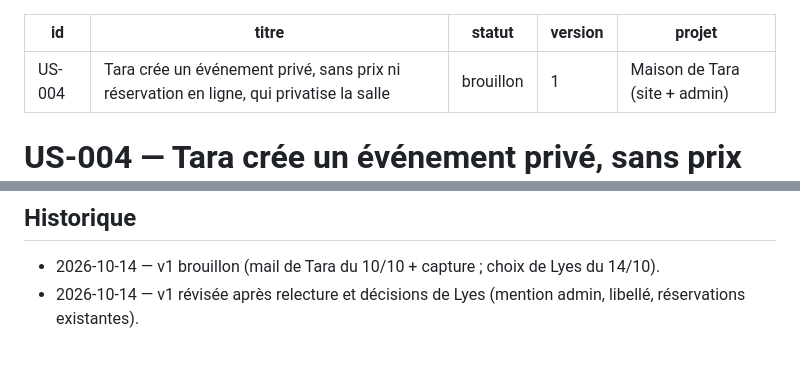
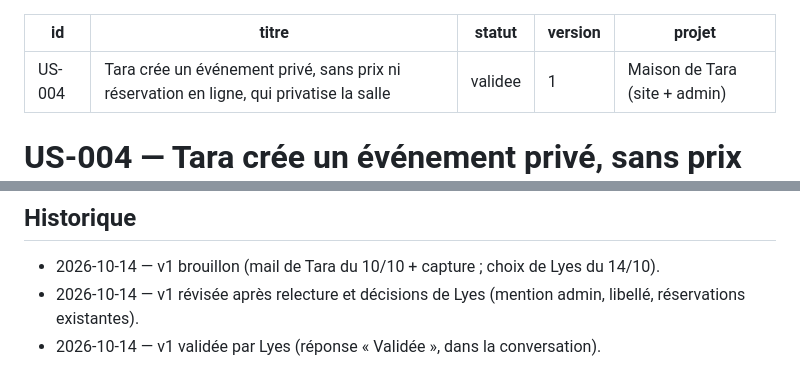
Before and after one commit to lyestriki-propulseo/maison-de-tara, a Markdown page: docs/us/US-004-evenement-prive.md, 2 parts joined by grey strips. Drawn GitHub-style.

Commit message:
docs: US-004 validée (v1)
Co-Authored-By: Claude Opus 5.5 <noreply@anthropic.com>

```diff
--- a/docs/us/US-004-evenement-prive.md
+++ b/docs/us/US-004-evenement-prive.md
@@ -1,7 +1,7 @@
 ---
 id: US-004
 titre: Tara crée un événement privé, sans prix ni réservation en ligne, qui privatise la salle
-statut: brouillon
+statut: validee
 version: 1
 projet: Maison de Tara (site + admin)
 ---
@@ -146,3 +146,4 @@ e2e `programme.e2e.ts`, `e2e/support/db.ts`, `e2e-site/support/supabase-mock.ts`
 
 - 2026-10-14 — v1 brouillon (mail de Tara du 10/10 + capture ; choix de Lyes du 14/10).
 - 2026-10-14 — v1 révisée après relecture et décisions de Lyes (mention admin, libellé, réservations existantes).
+- 2026-10-14 — v1 validée par Lyes (réponse « Validée », dans la conversation).
```
